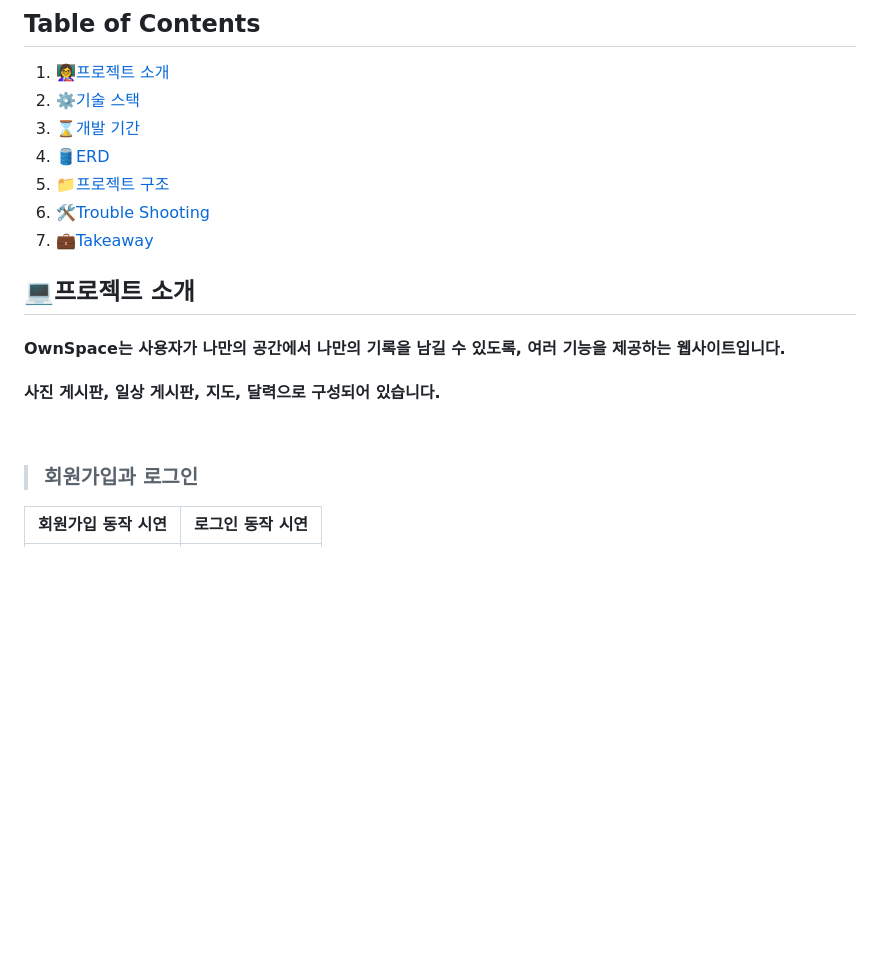
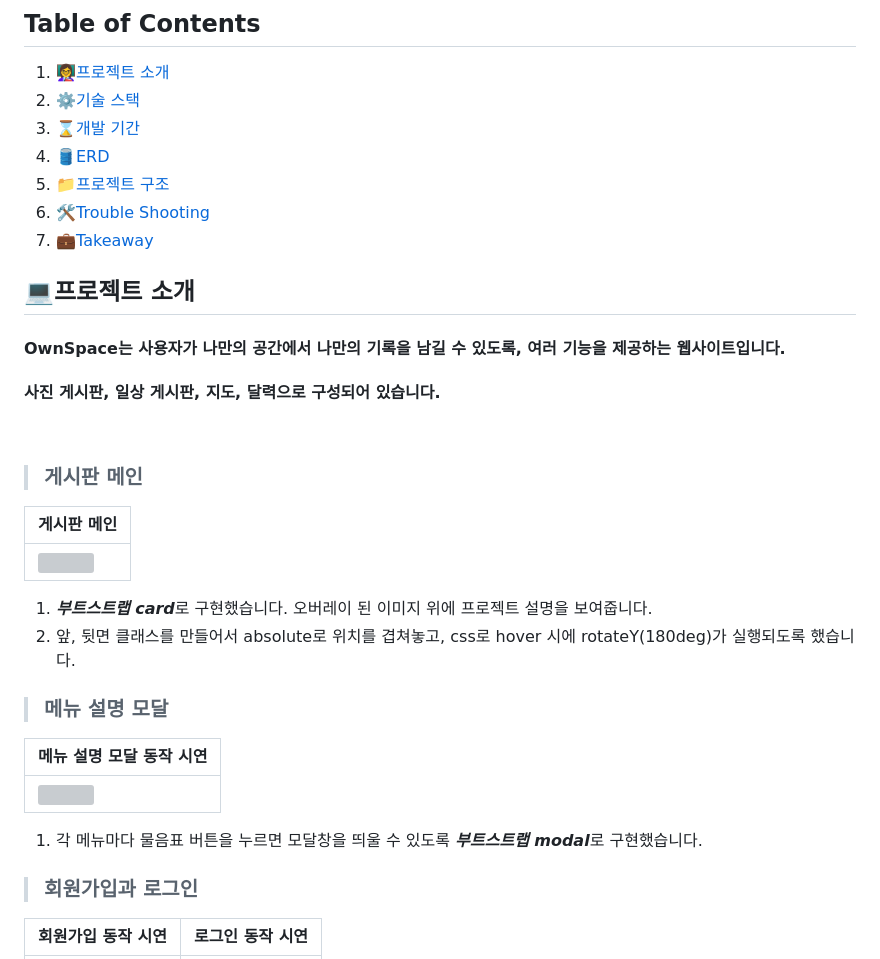
Before and after one commit to suhsein/OwnSpace, a Markdown page: README.md, the part around one of its changes. Drawn GitHub-style; blank space fills up the shorter version; grey boxes are pictures that could not be loaded.

```diff
--- a/README.md
+++ b/README.md
@@ -21,6 +21,21 @@
 #### 사진 게시판, 일상 게시판, 지도, 달력으로 구성되어 있습니다.
 
 <br>
+
+> ### 게시판 메인
+| 게시판 메인 |
+|----------------------------------------------------------------------------------------------------------------------------------------------|
+| <img src="https://github.com/suhsein/OwnSpace/assets/76998096/7d3fb11b-658b-4db7-9e59-4b5e99c26781" style="width=240px; height:auto;"></img> |
+
+1. ***부트스트랩 card***로 구현했습니다. 오버레이 된 이미지 위에 프로젝트 설명을 보여줍니다.
+1. 앞, 뒷면 클래스를 만들어서 absolute로 위치를 겹쳐놓고, css로 hover 시에 rotateY(180deg)가 실행되도록 했습니다.
+
+> ### 메뉴 설명 모달
+| 메뉴 설명 모달 동작 시연|
+| -----|
+| <img src="https://github.com/suhsein/OwnSpace/assets/76998096/bd92f1f6-3cd3-4182-8c48-f7316196bb06" style="width=240px; height:auto;"></img> |
+
+1. 각 메뉴마다 물음표 버튼을 누르면 모달창을 띄울 수 있도록 ***부트스트랩 modal***로 구현했습니다.
 
 > ### 회원가입과 로그인
 
```
Also changed, not shown: other parts of README.md (+21 -2 lines).
